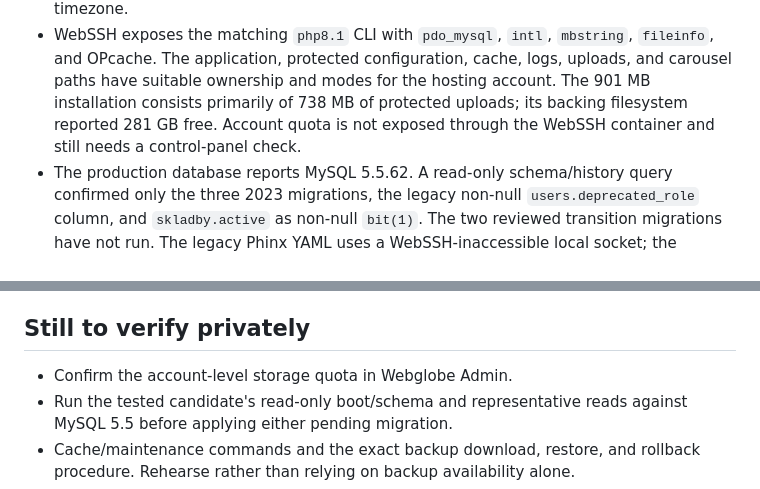
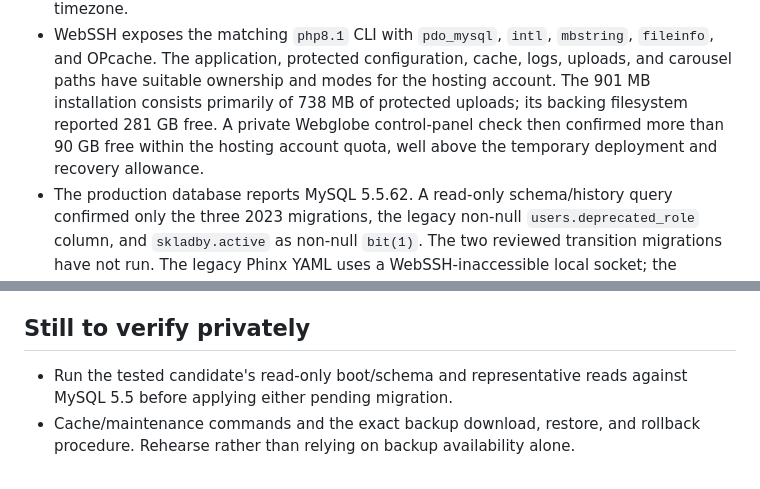
Before and after one commit to vrapa/smps, a Markdown page: docs/webglobe-capability-checklist.md, 2 parts joined by grey strips. Drawn GitHub-style.

```diff
--- a/docs/webglobe-capability-checklist.md
+++ b/docs/webglobe-capability-checklist.md
@@ -53,8 +53,9 @@ Checked on 2026-09-17 and refreshed on 2026-09-22:
   `fileinfo`, and OPcache. The application, protected configuration, cache, logs,
   uploads, and carousel paths have suitable ownership and modes for the hosting
   account. The 901 MB installation consists primarily of 738 MB of protected
-  uploads; its backing filesystem reported 281 GB free. Account quota is not
-  exposed through the WebSSH container and still needs a control-panel check.
+  uploads; its backing filesystem reported 281 GB free. A private Webglobe
+  control-panel check then confirmed more than 90 GB free within the hosting
+  account quota, well above the temporary deployment and recovery allowance.
 - The production database reports MySQL 5.5.62. A read-only schema/history query
   confirmed only the three 2023 migrations, the legacy non-null
   `users.deprecated_role` column, and `skladby.active` as non-null `bit(1)`.
@@ -125,7 +126,6 @@ silently point the SFTP workflow at the legacy FTP service.
 
 ## Still to verify privately
 
-- Confirm the account-level storage quota in Webglobe Admin.
 - Run the tested candidate's read-only boot/schema and representative reads
   against MySQL 5.5 before applying either pending migration.
 - Cache/maintenance commands and the exact backup download, restore, and rollback
```
Also changed, not shown: docs/completion-plan.md (+7 -6 lines), docs/deployment.md (+5 -2 lines).
